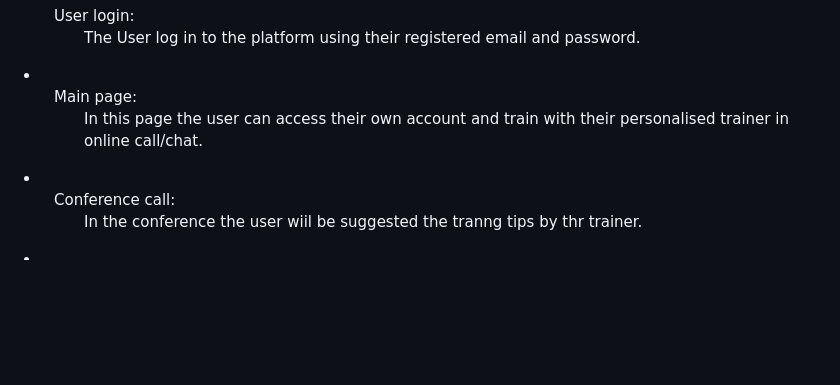
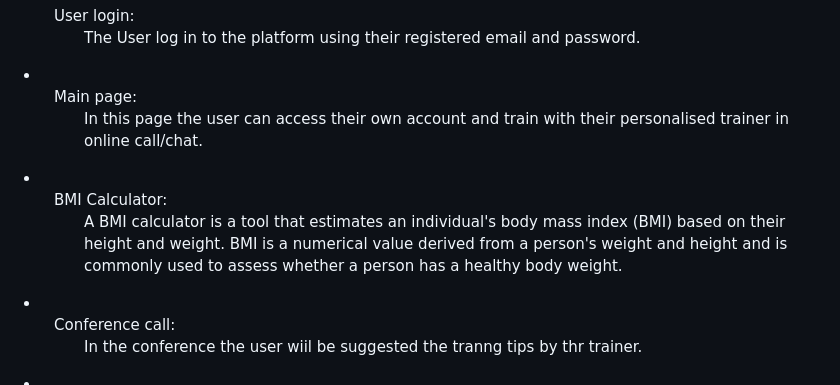
Before and after one commit to karunraj07/FitnessFreak, a Markdown page: README.md, the part around the change. Drawn GitHub-style; blank space fills up the shorter version.

```diff
--- a/README.md
+++ b/README.md
@@ -31,6 +31,7 @@ Overall, FitnessFreak is a comprehensive and convenient online fitness platform.
         </ul>
     </li>
     <li><ul>Main page: <ul>In this page the user can access their own account and train with their personalised trainer in online call/chat.</ul></ul></li>
+    <li><ul>BMI Calculator: <ul>A BMI calculator is a tool that estimates an individual's body mass index (BMI) based on their height and weight. BMI is a numerical value derived from a person's weight and height and is commonly used to assess whether a person has a healthy body weight.</ul></ul></li>
     <li><ul>Conference call: <ul>In the conference the user wiil be suggested the tranng tips by thr trainer. </ul></ul></li>
     <li><ul>Tips by trainer: <ul>After the conference the user guided the proper diet to mantain his/her body fit.</ul></ul></li>
 
```
